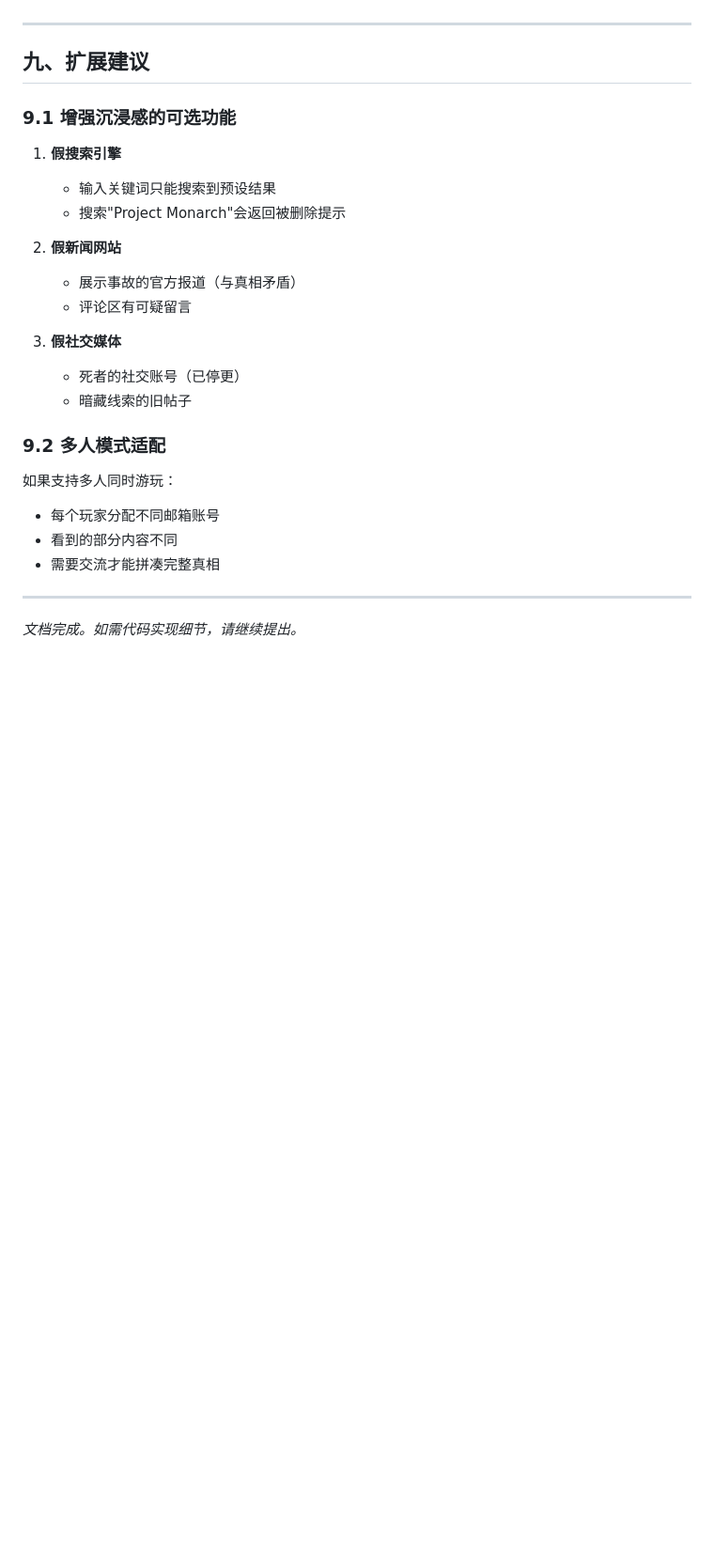
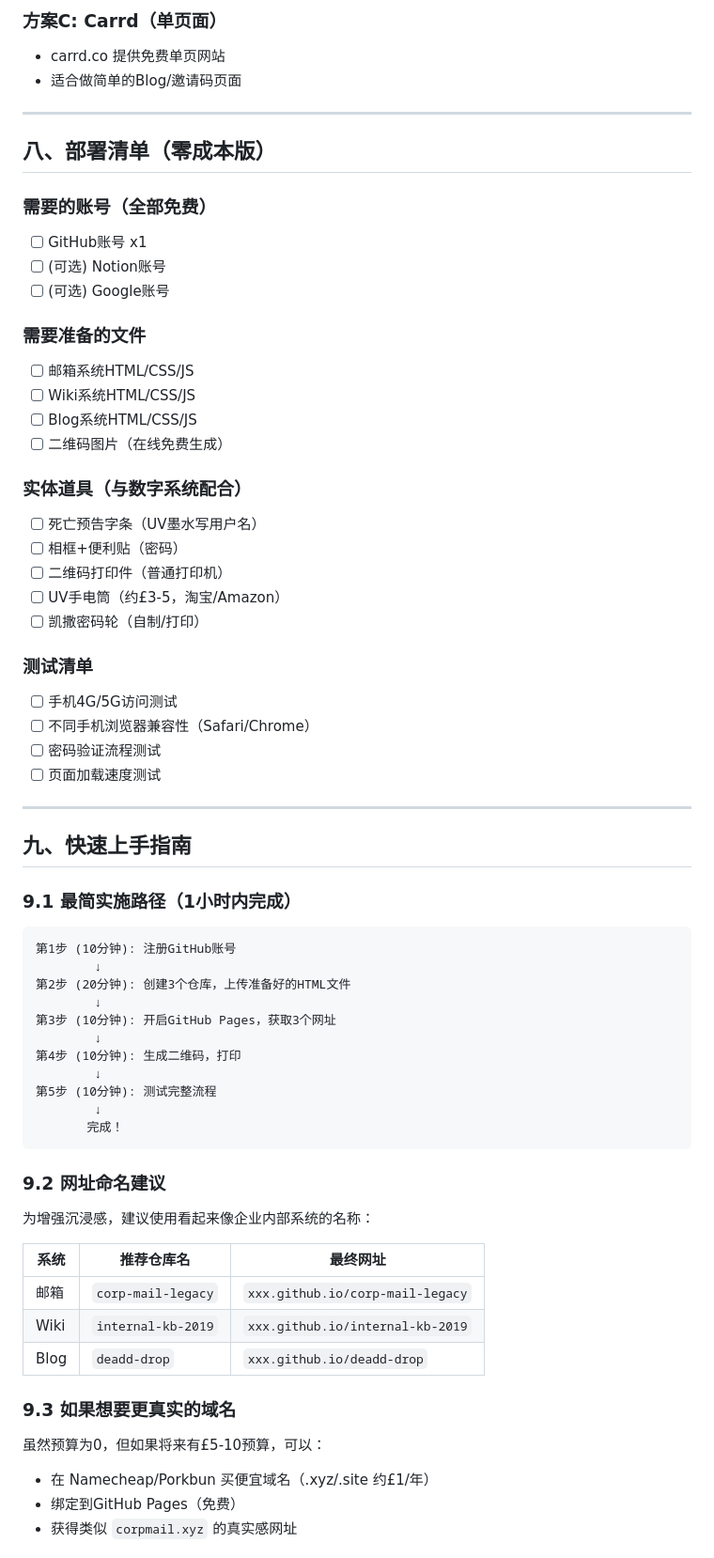
Before and after one commit to Amoniethian/unit_2, a Markdown page: 数字系统实现方案.md, the part around one of its changes. Shown at 94% size. Rendered like a GitHub page; blank space fills up the shorter version.

````diff
--- a/数字系统实现方案.md
+++ b/数字系统实现方案.md
@@ -701,29 +761,70 @@ app.get('/wiki/article/:id/history/:version', (req, res) => {
+### 方案C: Carrd（单页面）
+
+- carrd.co 提供免费单页网站
+- 适合做简单的Blog/邀请码页面
 
 ---
 
-## 九、扩展建议
+## 八、部署清单（零成本版）
 
-### 9.1 增强沉浸感的可选功能
+### 需要的账号（全部免费）
+- [ ] GitHub账号 x1
+- [ ] (可选) Notion账号
+- [ ] (可选) Google账号
 
-1. **假搜索引擎**
-   - 输入关键词只能搜索到预设结果
-   - 搜索"Project Monarch"会返回被删除提示
+### 需要准备的文件
+- [ ] 邮箱系统HTML/CSS/JS
+- [ ] Wiki系统HTML/CSS/JS
+- [ ] Blog系统HTML/CSS/JS
+- [ ] 二维码图片（在线免费生成）
 
-2. **假新闻网站**
-   - 展示事故的官方报道（与真相矛盾）
-   - 评论区有可疑留言
+### 实体道具（与数字系统配合）
+- [ ] 死亡预告字条（UV墨水写用户名）
+- [ ] 相框+便利贴（密码）
+- [ ] 二维码打印件（普通打印机）
+- [ ] UV手电筒（约£3-5，淘宝/Amazon）
+- [ ] 凯撒密码轮（自制/打印）
 
-3. **假社交媒体**
-   - 死者的社交账号（已停更）
-   - 暗藏线索的旧帖子
-
-### 9.2 多人模式适配
-
-如果支持多人同时游玩：
-- 每个玩家分配不同邮箱账号
-- 看到的部分内容不同
-- 需要交流才能拼凑完整真相
+### 测试清单
+- [ ] 手机4G/5G访问测试
+- [ ] 不同手机浏览器兼容性（Safari/Chrome）
+- [ ] 密码验证流程测试
+- [ ] 页面加载速度测试
 
 ---
 
-*文档完成。如需代码实现细节，请继续提出。*
+## 九、快速上手指南
+
+### 9.1 最简实施路径（1小时内完成）
+
+```
+第1步 (10分钟): 注册GitHub账号
+        ↓
+第2步 (20分钟): 创建3个仓库，上传准备好的HTML文件
+        ↓
+第3步 (10分钟): 开启GitHub Pages，获取3个网址
+        ↓
+第4步 (10分钟): 生成二维码，打印
+        ↓
+第5步 (10分钟): 测试完整流程
+        ↓
+       完成！
+```
+
+### 9.2 网址命名建议
+
+为增强沉浸感，建议使用看起来像企业内部系统的名称：
+
+| 系统 | 推荐仓库名 | 最终网址 |
+|------|-----------|---------|
+| 邮箱 | `corp-mail-legacy` | `xxx.github.io/corp-mail-legacy` |
+| Wiki | `internal-kb-2019` | `xxx.github.io/internal-kb-2019` |
+| Blog | `deadd-drop` | `xxx.github.io/deadd-drop` |
+
+### 9.3 如果想要更真实的域名
+
+虽然预算为0，但如果将来有£5-10预算，可以：
+- 在 Namecheap/Porkbun 买便宜域名（.xyz/.site 约£1/年）
+- 绑定到GitHub Pages（免费）
+- 获得类似 `corpmail.xyz` 的真实感网址
+
````
Also changed, not shown: other parts of 数字系统实现方案.md (+252 -135 lines).
